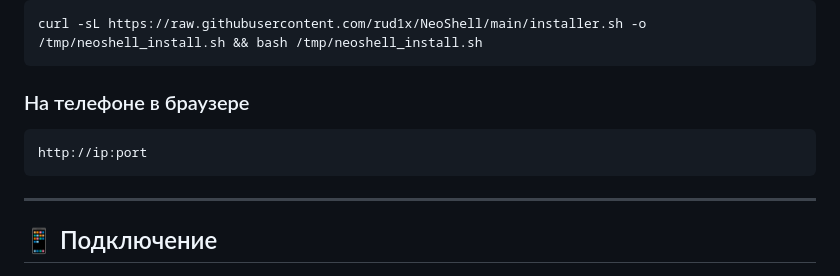
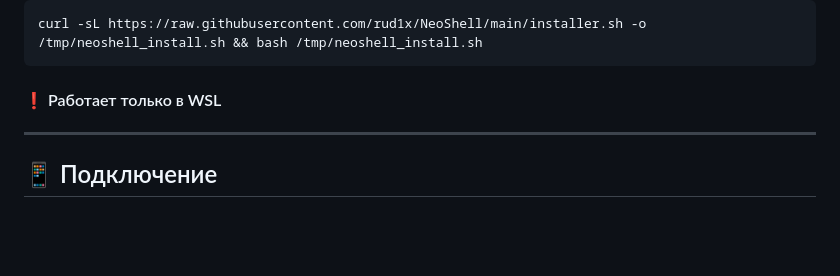
Before and after one commit to rud1x/NeoShell, a Markdown page: README.md, the part around the change. Drawn GitHub-style; blank space fills up the shorter version.

````diff
--- a/README.md
+++ b/README.md
@@ -33,12 +33,7 @@
 curl -sL https://raw.githubusercontent.com/rud1x/NeoShell/main/installer.sh -o /tmp/neoshell_install.sh && bash /tmp/neoshell_install.sh
 ```
 
-### На телефоне в браузере
-
-```bash
-http://ip:port
-```
-
+#### ❗️ Работает только в WSL
 ---
 
 ## 📱 Подключение
````
